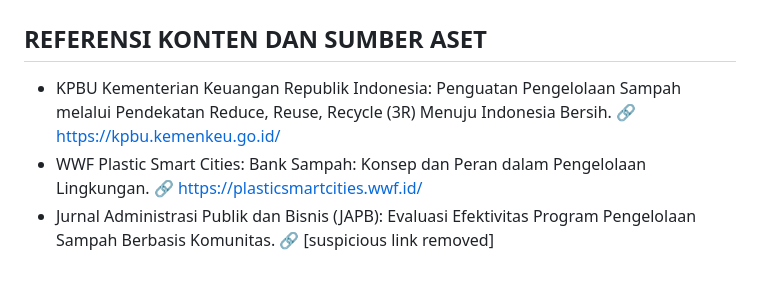
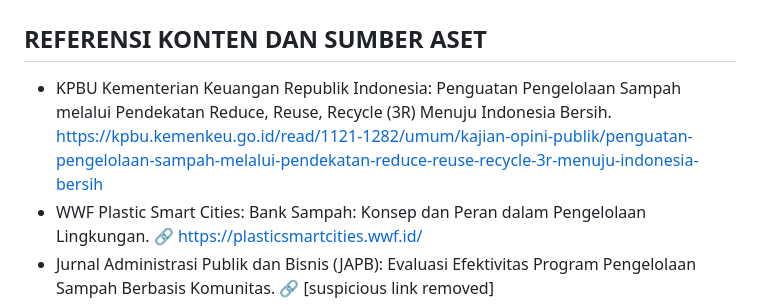
Before and after one commit to yogisairama/UTS-Bijak-Sampah, a Markdown page: README.md, the part around the change. GitHub-like rendering; blank space fills up the shorter version.

```diff
--- a/README.md
+++ b/README.md
@@ -285,7 +285,7 @@ bijak-sampah/
 ## ALAMAT WEBSITE REPOSTORY
 
 ## REFERENSI KONTEN DAN SUMBER ASET
-- KPBU Kementerian Keuangan Republik Indonesia: Penguatan Pengelolaan Sampah melalui Pendekatan Reduce, Reuse, Recycle (3R) Menuju Indonesia Bersih. 🔗 https://kpbu.kemenkeu.go.id/
+- KPBU Kementerian Keuangan Republik Indonesia: Penguatan Pengelolaan Sampah melalui Pendekatan Reduce, Reuse, Recycle (3R) Menuju Indonesia Bersih. https://kpbu.kemenkeu.go.id/read/1121-1282/umum/kajian-opini-publik/penguatan-pengelolaan-sampah-melalui-pendekatan-reduce-reuse-recycle-3r-menuju-indonesia-bersih
 - WWF Plastic Smart Cities: Bank Sampah: Konsep dan Peran dalam Pengelolaan Lingkungan. 🔗 https://plasticsmartcities.wwf.id/
 - Jurnal Administrasi Publik dan Bisnis (JAPB): Evaluasi Efektivitas Program Pengelolaan Sampah Berbasis Komunitas. 🔗 [suspicious link removed]
 - Jurnal Perkotaan Universitas Katolik Indonesia Atma Jaya: Kajian Implementasi Fasilitas TPS3R dalam Penanganan Residu Perkotaan. 🔗 https://ejournal.atmajaya.ac.id/
```
